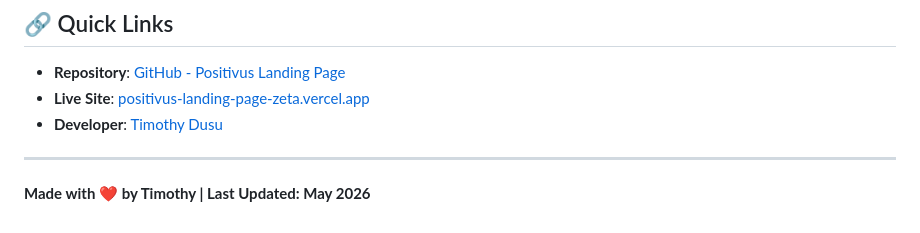
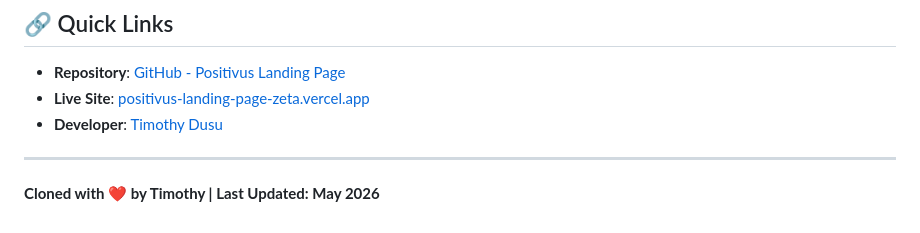
Before and after one commit to DusuTimothy/Positivus_landing_page, a Markdown page: README.md, the part around the change. GitHub-like rendering.

Commit message:
Update attribution from 'Made' to 'Cloned'

```diff
--- a/README.md
+++ b/README.md
@@ -339,4 +339,4 @@ For questions, feedback, or inquiries:
 
 ---
 
-**Made with ❤️ by Timothy | Last Updated: May 2026**
+**Cloned with ❤️ by Timothy | Last Updated: May 2026**
```
